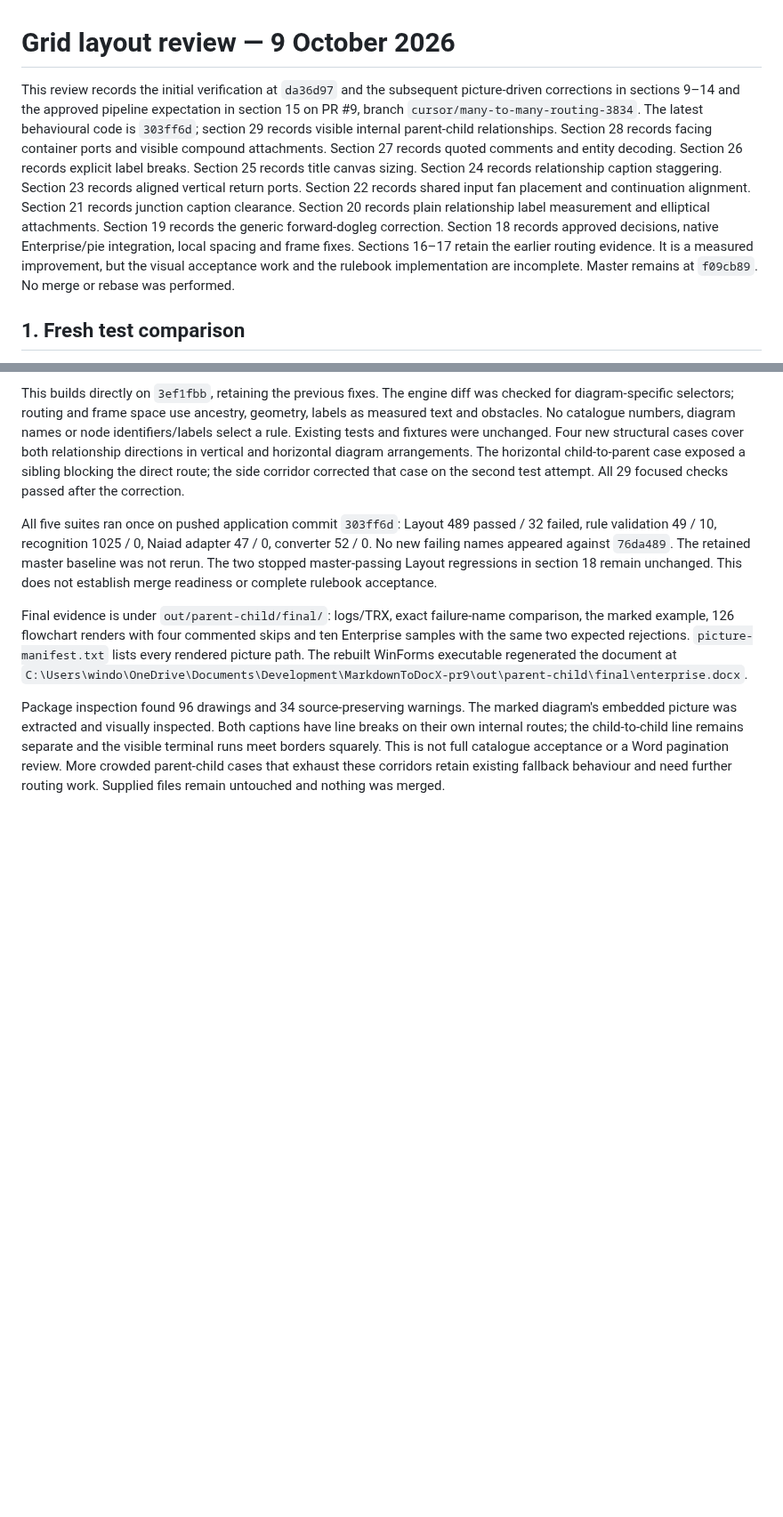
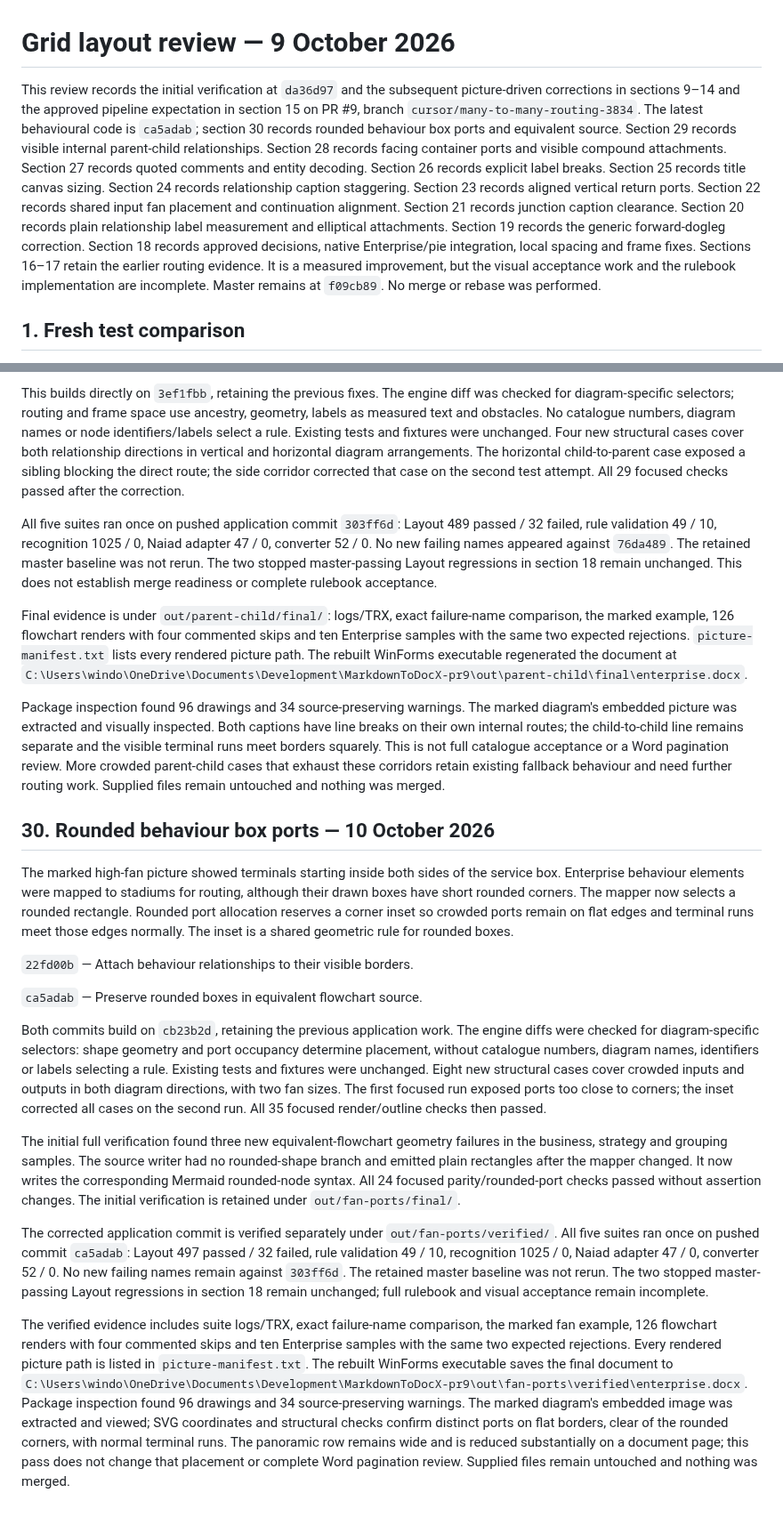
Before and after one commit to VaderConsulting/MarkdownToDocX, a Markdown page: docs/grid-layout-review.md, 2 parts joined by grey strips. Shown at 89% size. Rendered like a GitHub page; blank space fills up the shorter version.

Commit message:
Record the verified rounded border attachments
Behaviour box ports now meet their visible flat borders, and equivalent
flowchart source preserves the same rounded shape. The status and review
record the final tests, document path and inspected picture evidence.
Earlier acceptance limits and wide diagram scaling remain open.

```diff
--- a/docs/grid-layout-review.md
+++ b/docs/grid-layout-review.md
@@ -1,6 +1,6 @@
 # Grid layout review — 9 October 2026
 
-This review records the initial verification at `da36d97` and the subsequent picture-driven corrections in sections 9–14 and the approved pipeline expectation in section 15 on PR #9, branch `cursor/many-to-many-routing-3834`. The latest behavioural code is `303ff6d`; section 29 records visible internal parent-child relationships. Section 28 records facing container ports and visible compound attachments. Section 27 records quoted comments and entity decoding. Section 26 records explicit label breaks. Section 25 records title canvas sizing. Section 24 records relationship caption staggering. Section 23 records aligned vertical return ports. Section 22 records shared input fan placement and continuation alignment. Section 21 records junction caption clearance. Section 20 records plain relationship label measurement and elliptical attachments. Section 19 records the generic forward-dogleg correction. Section 18 records approved decisions, native Enterprise/pie integration, local spacing and frame fixes. Sections 16–17 retain the earlier routing evidence. It is a measured improvement, but the visual acceptance work and the rulebook implementation are incomplete. Master remains at `f09cb89`. No merge or rebase was performed.
+This review records the initial verification at `da36d97` and the subsequent picture-driven corrections in sections 9–14 and the approved pipeline expectation in section 15 on PR #9, branch `cursor/many-to-many-routing-3834`. The latest behavioural code is `ca5adab`; section 30 records rounded behaviour box ports and equivalent source. Section 29 records visible internal parent-child relationships. Section 28 records facing container ports and visible compound attachments. Section 27 records quoted comments and entity decoding. Section 26 records explicit label breaks. Section 25 records title canvas sizing. Section 24 records relationship caption staggering. Section 23 records aligned vertical return ports. Section 22 records shared input fan placement and continuation alignment. Section 21 records junction caption clearance. Section 20 records plain relationship label measurement and elliptical attachments. Section 19 records the generic forward-dogleg correction. Section 18 records approved decisions, native Enterprise/pie integration, local spacing and frame fixes. Sections 16–17 retain the earlier routing evidence. It is a measured improvement, but the visual acceptance work and the rulebook implementation are incomplete. Master remains at `f09cb89`. No merge or rebase was performed.
 
 ## 1. Fresh test comparison
 
@@ -1138,3 +1138,53 @@ This is not full catalogue acceptance or a Word pagination review. More
 crowded parent-child cases that exhaust these corridors retain existing
 fallback behaviour and need further routing work. Supplied files remain
 untouched and nothing was merged.
+## 30. Rounded behaviour box ports — 10 October 2026
+
+The marked high-fan picture showed terminals starting inside both sides of
+the service box. Enterprise behaviour elements were mapped to stadiums for
+routing, although their drawn boxes have short rounded corners. The mapper
+now selects a rounded rectangle. Rounded port allocation reserves a corner
+inset so crowded ports remain on flat edges and terminal runs meet those
+edges normally. The inset is a shared geometric rule for rounded boxes.
+
+`22fd00b` — Attach behaviour relationships to their visible borders.
+
+`ca5adab` — Preserve rounded boxes in equivalent flowchart source.
+
+Both commits build on `cb23b2d`, retaining the previous application work.
+The engine diffs were checked for diagram-specific selectors: shape geometry
+and port occupancy determine placement, without catalogue numbers, diagram
+names, identifiers or labels selecting a rule. Existing tests and fixtures
+were unchanged. Eight new structural cases cover crowded inputs and outputs
+in both diagram directions, with two fan sizes. The first focused run exposed
+ports too close to corners; the inset corrected all cases on the second run.
+All 35 focused render/outline checks then passed.
+
+The initial full verification found three new equivalent-flowchart geometry
+failures in the business, strategy and grouping samples. The source writer
+had no rounded-shape branch and emitted plain rectangles after the mapper
+changed. It now writes the corresponding Mermaid rounded-node syntax. All
+24 focused parity/rounded-port checks passed without assertion changes.
+The initial verification is retained under `out/fan-ports/final/`.
+
+The corrected application commit is verified separately under
+`out/fan-ports/verified/`. All five suites ran once on pushed commit `ca5adab`:
+Layout 497 passed / 32 failed, rule validation 49 / 10, recognition 1025 / 0,
+Naiad adapter 47 / 0, converter 52 / 0. No new failing names remain against
+`303ff6d`. The retained master baseline was not rerun. The two stopped
+master-passing Layout regressions in section 18 remain unchanged; full
+rulebook and visual acceptance remain incomplete.
+
+The verified evidence includes suite logs/TRX, exact failure-name comparison,
+the marked fan example, 126 flowchart renders with four commented skips and
+ten Enterprise samples with the same two expected rejections. Every rendered
+picture path is listed in `picture-manifest.txt`. The rebuilt WinForms
+executable saves the final document to
+`C:\Users\windo\OneDrive\Documents\Development\MarkdownToDocX-pr9\out\fan-ports\verified\enterprise.docx`.
+Package inspection found 96 drawings and 34 source-preserving warnings. The
+marked diagram's embedded image was extracted and viewed; SVG coordinates
+and structural checks confirm distinct ports on flat borders, clear of the
+rounded corners, with normal terminal runs. The panoramic row remains wide
+and is reduced substantially on a document page; this pass does not change
+that placement or complete Word pagination review. Supplied files remain
+untouched and nothing was merged.
```
Also changed, not shown: docs/currentstatus.md (+8 -4 lines).
